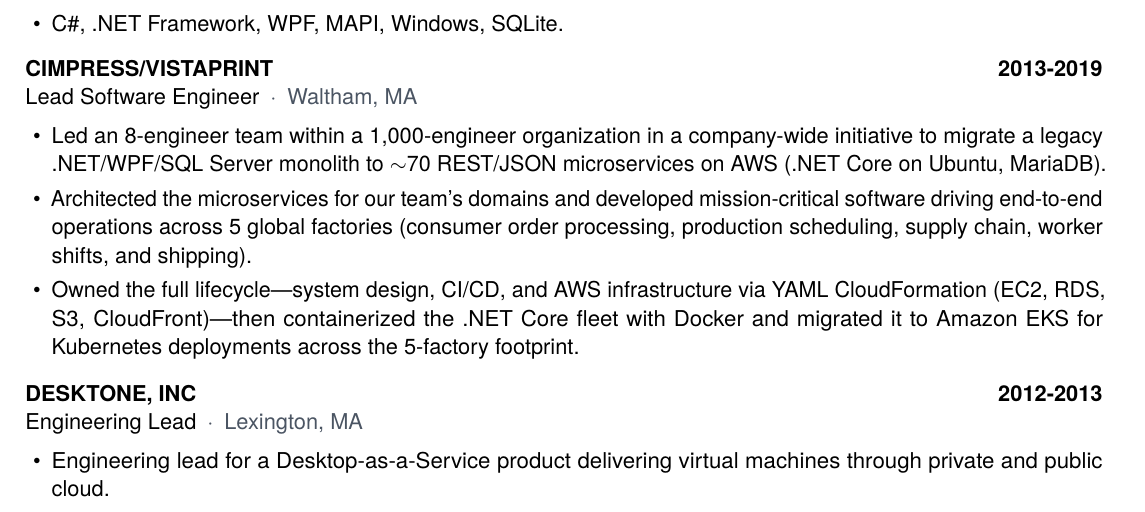
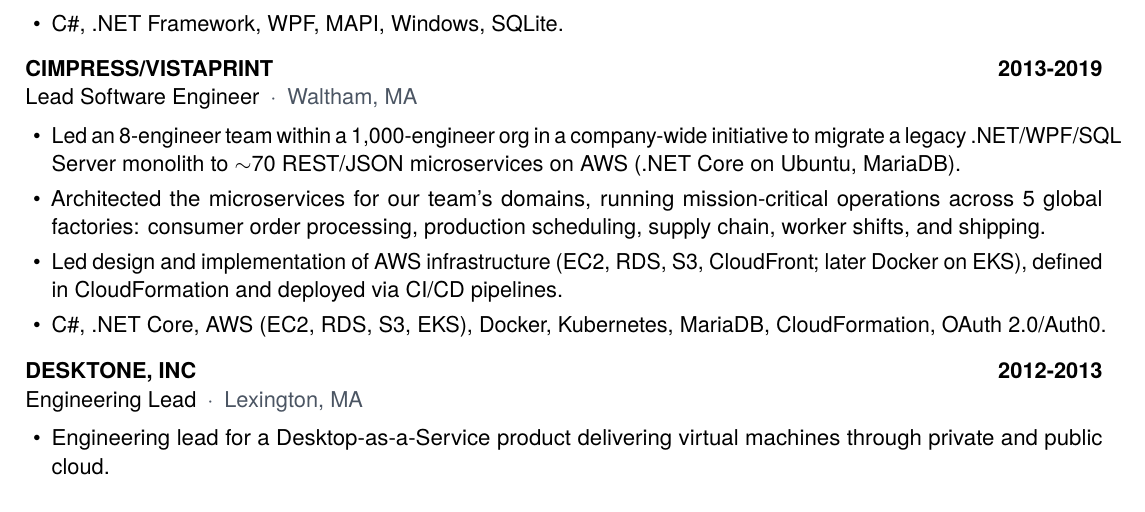
Before and after one commit to TotalSyncGeorge/JOBSEARCH, a LaTeX CV (BaseResume/GeorgeTatar.tex): part of page 2 of 2, cut so that both start at the same text. Compiled offline with pdfLaTeX.

Commit message:
CIMPRESS

```diff
--- a/BaseResume/GeorgeTatar.tex
+++ b/BaseResume/GeorgeTatar.tex
@@ -130,9 +130,11 @@
 
 \jobheading{CIMPRESS/VISTAPRINT}{2013-2019}{Lead Software Engineer}{Waltham, MA}
 \begin{itemize}
-\item Led an 8-engineer team within a 1,000-engineer organization in a company-wide initiative to migrate a legacy .NET/WPF/SQL Server monolith to $\sim$70 REST/JSON microservices on AWS (.NET Core on Ubuntu, MariaDB).
-\item Architected the microservices for our team's domains and developed mission-critical software driving end-to-end operations across 5 global factories (consumer order processing, production scheduling, supply chain, worker shifts, and shipping).
-\item Owned the full lifecycle—system design, CI/CD, and AWS infrastructure via YAML CloudFormation (EC2, RDS, S3, CloudFront)—then containerized the .NET Core fleet with Docker and migrated it to Amazon EKS for Kubernetes deployments across the 5-factory footprint.
+\item Led an 8-engineer team within a 1,000-engineer org in a company-wide initiative to migrate a legacy .NET/WPF/SQL Server monolith to $\sim$70 REST/JSON microservices on AWS (.NET Core on Ubuntu, MariaDB).
+\item Architected the microservices for our team's domains, running mission-critical operations across 5 global factories: consumer order processing, production scheduling, supply chain, worker shifts, and shipping.
+\item Led design and implementation of AWS infrastructure (EC2, RDS, S3, CloudFront; later Docker on EKS), defined in CloudFormation and deployed via CI/CD pipelines.
+\IF{EMBEDDED}{\item Integrated digital printing presses and embroidery machines via vendor protocols and custom interfaces.}%
+\item C\#, .NET Core, AWS (EC2, RDS, S3, EKS), Docker, Kubernetes, MariaDB, CloudFormation, OAuth 2.0/Auth0.
 \end{itemize}
 
 \jobheading{DESKTONE, INC}{2012-2013}{Engineering Lead}{Lexington, MA}
```
